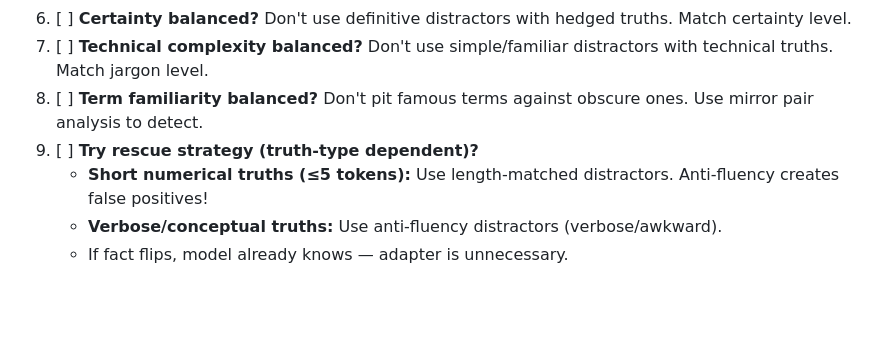
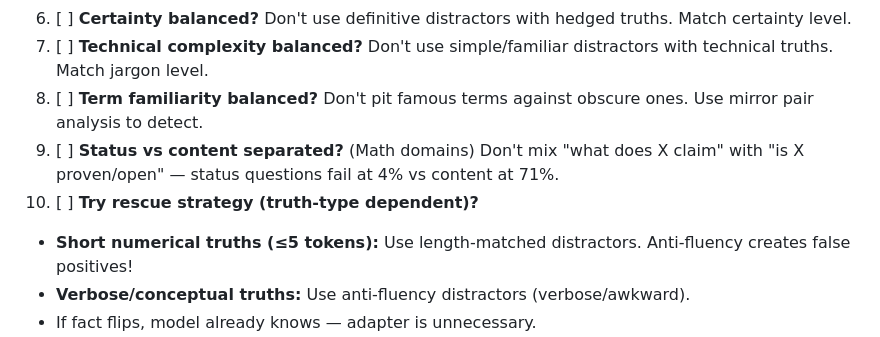
Before and after one commit to SolomonB14D3/noethersolve, a Markdown page: CLAUDE.md, the part around one of its changes. Drawn GitHub-style; blank space fills up the shorter version.

```diff
--- a/CLAUDE.md
+++ b/CLAUDE.md
@@ -428,7 +470,8 @@ Before running oracle on a new fact file:
 6. [ ] **Certainty balanced?** Don't use definitive distractors with hedged truths. Match certainty level.
 7. [ ] **Technical complexity balanced?** Don't use simple/familiar distractors with technical truths. Match jargon level.
 8. [ ] **Term familiarity balanced?** Don't pit famous terms against obscure ones. Use mirror pair analysis to detect.
-9. [ ] **Try rescue strategy (truth-type dependent)?**
+9. [ ] **Status vs content separated?** (Math domains) Don't mix "what does X claim" with "is X proven/open" — status questions fail at 4% vs content at 71%.
+10. [ ] **Try rescue strategy (truth-type dependent)?**
    - **Short numerical truths (≤5 tokens):** Use length-matched distractors. Anti-fluency creates false positives!
    - **Verbose/conceptual truths:** Use anti-fluency distractors (verbose/awkward).
    - If fact flips, model already knows — adapter is unnecessary.
```
Also changed, not shown: other parts of CLAUDE.md (+42 -0 lines).
